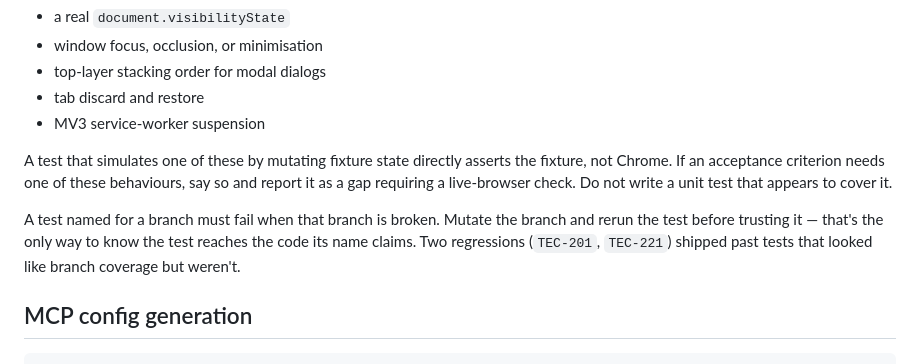
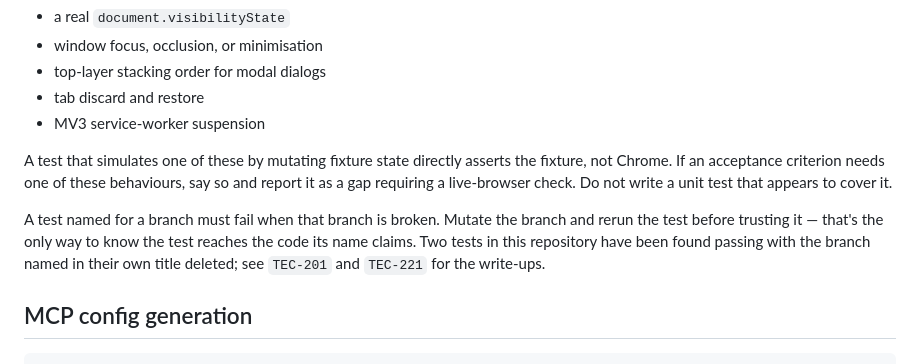
Before and after one commit to vKongv/chrome-browser-control, a Markdown page: AGENTS.md, the part around the change. GitHub-like rendering.

Commit message:
docs: fix inaccurate framing of the two branch-coverage cases
The prior wording called both TEC-201 and TEC-221 shipped regressions.
TEC-221 is the audit that found and rewrote the inert tests, not a
regression. Only the TEC-201 case reached a release; the other inert
test's branch was never actually broken, so nothing shipped there.

Co-Authored-By: Claude Opus 5 <noreply@anthropic.com>
Claude-Session: https://claude.ai/code/session_01W55Zp8ZeTUxZtFsMiafeb7

```diff
--- a/AGENTS.md
+++ b/AGENTS.md
@@ -116,7 +116,7 @@ The suite runs under `happy-dom`. It cannot produce:
 
 A test that simulates one of these by mutating fixture state directly asserts the fixture, not Chrome. If an acceptance criterion needs one of these behaviours, say so and report it as a gap requiring a live-browser check. Do not write a unit test that appears to cover it.
 
-A test named for a branch must fail when that branch is broken. Mutate the branch and rerun the test before trusting it — that's the only way to know the test reaches the code its name claims. Two regressions (`TEC-201`, `TEC-221`) shipped past tests that looked like branch coverage but weren't.
+A test named for a branch must fail when that branch is broken. Mutate the branch and rerun the test before trusting it — that's the only way to know the test reaches the code its name claims. Two tests in this repository have been found passing with the branch named in their own title deleted; see `TEC-201` and `TEC-221` for the write-ups.
 
 ## MCP config generation
 
```
